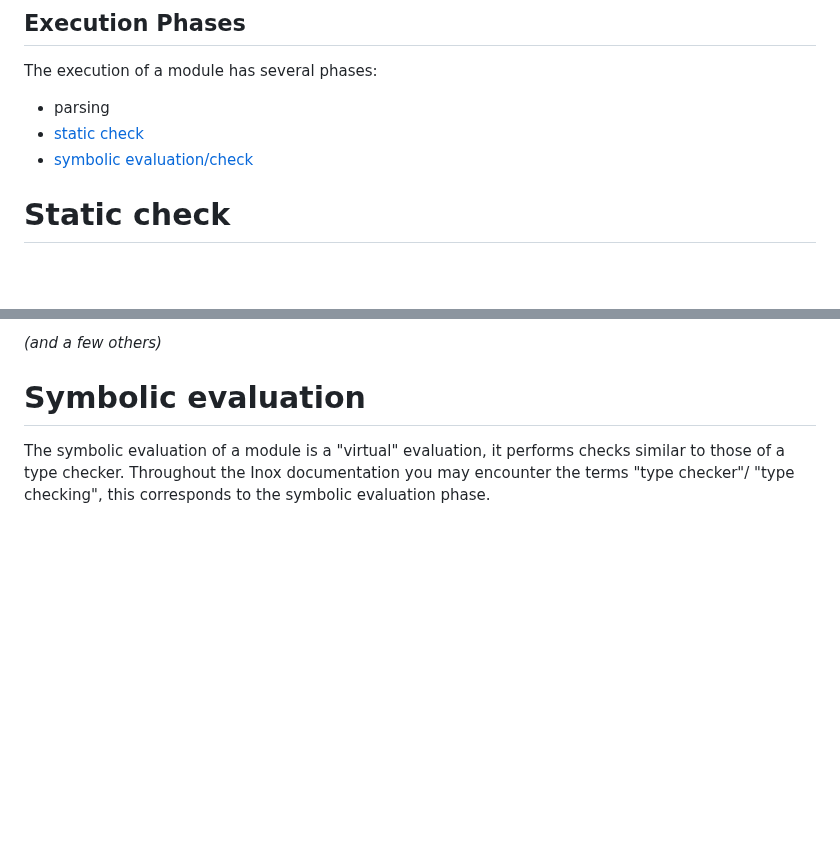
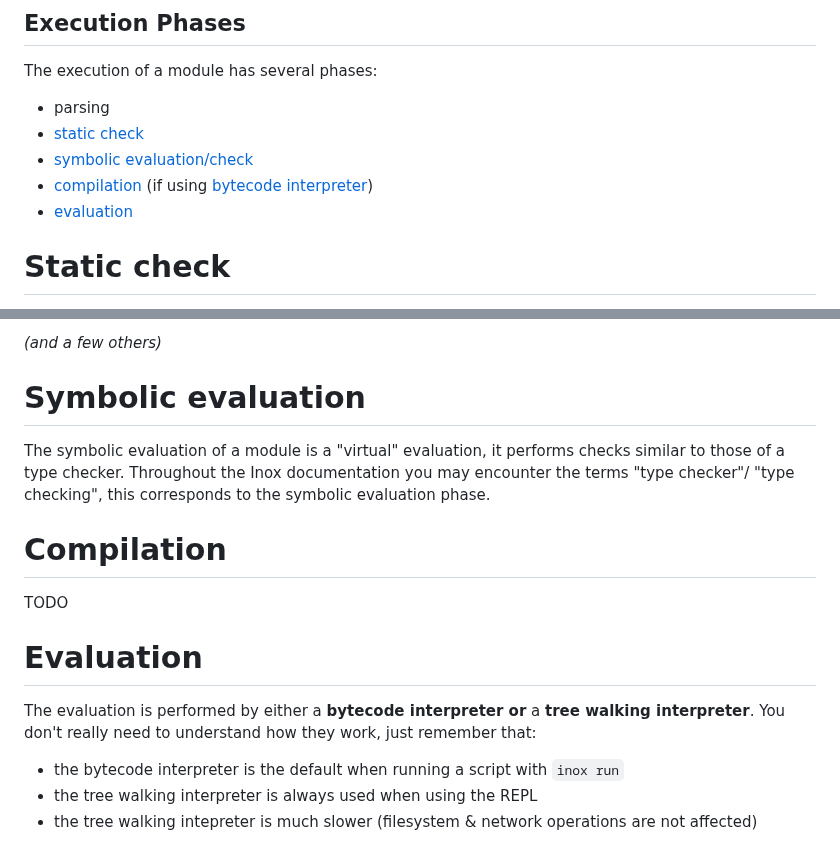
Before and after one commit to inoxlang/inox, a Markdown page: docs/language-basics.md, 2 parts joined by grey strips. Rendered like a GitHub page; blank space fills up the shorter version.

Commit message:
docs: update language basics

```diff
--- a/docs/language-basics.md
+++ b/docs/language-basics.md
@@ -630,6 +630,8 @@ The execution of a module has several phases:
 - parsing
 - [static check](#static-check)
 - [symbolic evaluation/check](#symbolic-evaluation)
+- [compilation](#compilation) (if using [bytecode interpreter](#evaluation))
+- [evaluation](#evaluation-phase)
 
 # Static check
 
@@ -644,3 +646,15 @@ During the static check phase the code is analyzed in order to find the followin
 
 The symbolic evaluation of a module is a "virtual" evaluation, it performs checks similar to those of a type checker.
 Throughout the Inox documentation you may encounter the terms "type checker"/ "type checking", this corresponds to the symbolic evaluation phase.
+
+# Compilation
+
+TODO
+
+# Evaluation
+
+The evaluation is performed by either a **bytecode interpreter or** a **tree walking interpreter**. You don't really need to understand
+how they work, just remember that:
+- the bytecode interpreter is the default when running a script with `inox run`
+- the tree walking interpreter is always used when using the REPL
+- the tree walking intepreter is much slower (filesystem & network operations are not affected)
```
